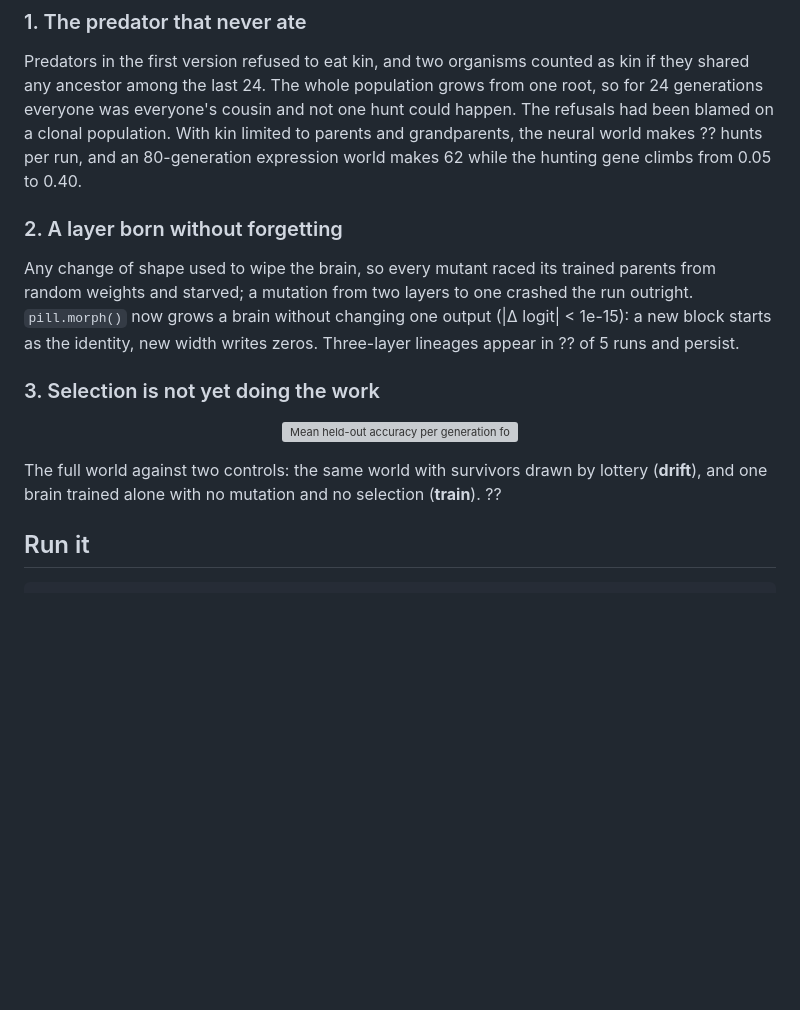
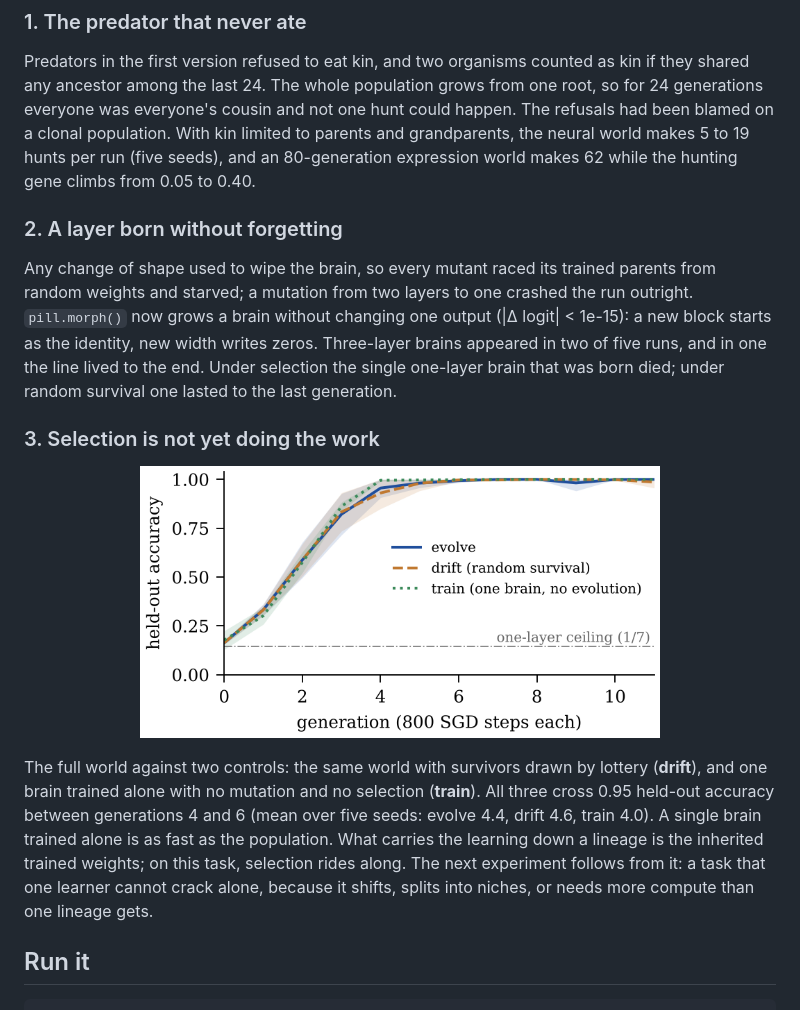
Before and after one commit to myaslioglu/tesseract-alife, a Markdown page: README.md, the part around the change. Rendered like a GitHub page; pictures changed too: docs/img/arms.png (added); blank space fills up the shorter version; grey boxes are pictures that could not be loaded.

Commit message:
Fill in five-seed results; figure; compiled paper
Seeds 7-11 for evolve, drift and train: all three arms cross 0.95 held-out
accuracy in generations 4 to 6 (means 4.4, 4.6, 4.0); 5 to 19 hunts per
evolving run; three-layer brains in two of five runs. Fig. 1 (paper) and
docs/img/arms.png show the curves. The paper compiles to two pages with
its references.

```diff
--- a/README.md
+++ b/README.md
@@ -37,8 +37,8 @@ as kin if they shared any ancestor among the last 24. The whole population
 grows from one root, so for 24 generations everyone was everyone's cousin and
 not one hunt could happen. The refusals had been blamed on a clonal
 population. With kin limited to parents and grandparents, the neural world
-makes ?? hunts per run, and an 80-generation expression world makes 62 while
-the hunting gene climbs from 0.05 to 0.40.
+makes 5 to 19 hunts per run (five seeds), and an 80-generation expression
+world makes 62 while the hunting gene climbs from 0.05 to 0.40.
 
 ### 2. A layer born without forgetting
 
@@ -46,7 +46,9 @@ Any change of shape used to wipe the brain, so every mutant raced its trained
 parents from random weights and starved; a mutation from two layers to one crashed the run
 outright. `pill.morph()` now grows a brain without changing one output
 (|Δ logit| < 1e-15): a new block starts as the identity, new width writes
-zeros. Three-layer lineages appear in ?? of 5 runs and persist.
+zeros. Three-layer brains appeared in two of five runs, and in one the line
+lived to the end. Under selection the single one-layer brain that was born
+died; under random survival one lasted to the last generation.
 
 ### 3. Selection is not yet doing the work
 
@@ -54,7 +56,13 @@ zeros. Three-layer lineages appear in ?? of 5 runs and persist.
 
 The full world against two controls: the same world with survivors drawn by
 lottery (**drift**), and one brain trained alone with no mutation and no
-selection (**train**). ??
+selection (**train**). All three cross 0.95 held-out accuracy between
+generations 4 and 6 (mean over five seeds: evolve 4.4, drift 4.6, train 4.0).
+A single brain trained alone is as fast as the population. What carries the
+learning down a lineage is the inherited trained weights; on this task,
+selection rides along. The next experiment follows from it: a task that one
+learner cannot crack alone, because it shifts, splits into niches, or needs
+more compute than one lineage gets.
 
 ## Run it
 
```
Also changed, not shown: 3 other files.
